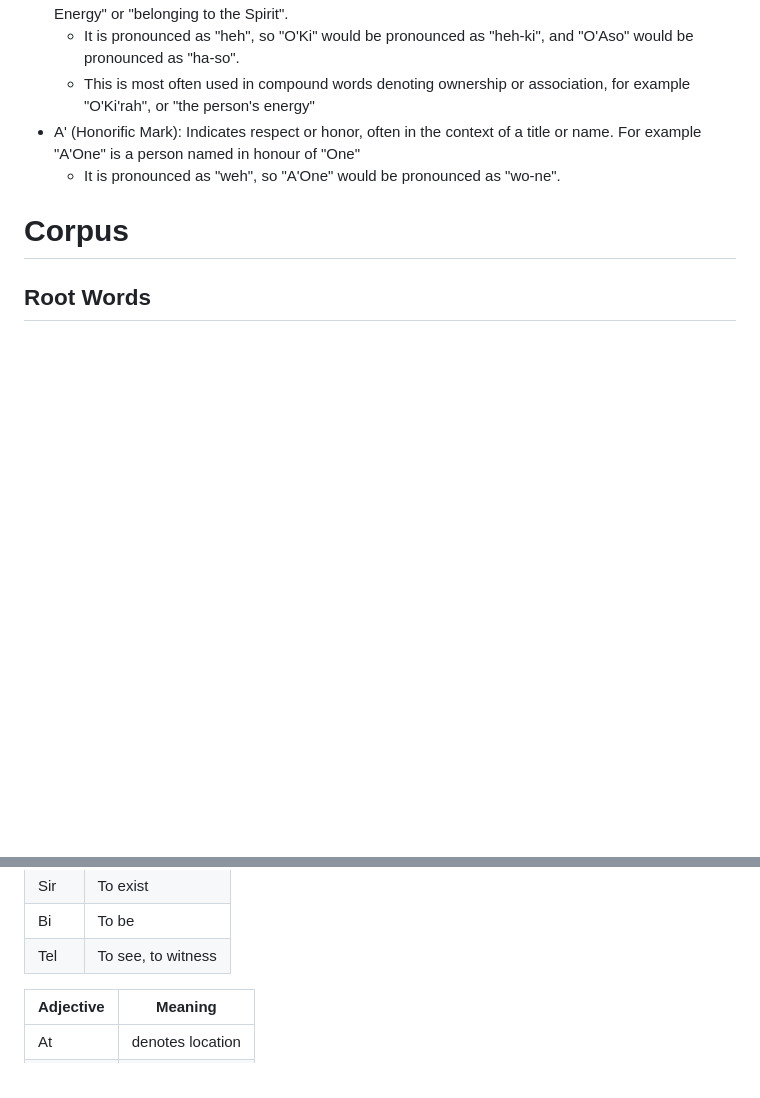
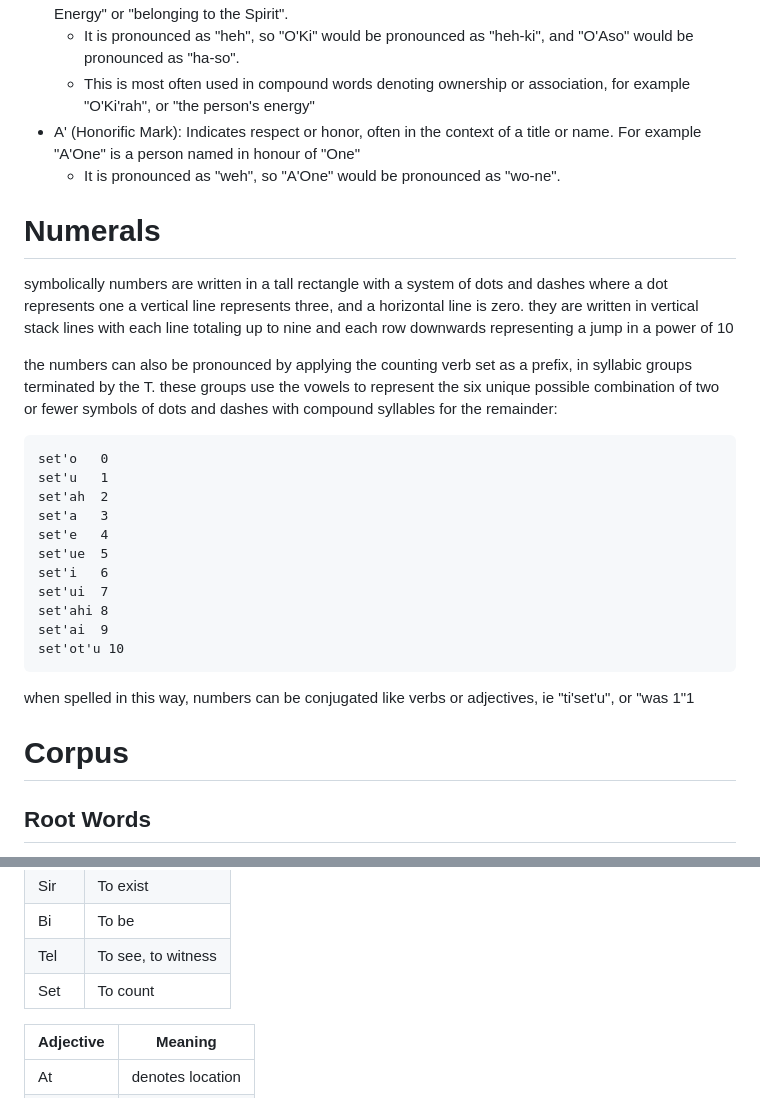
Before and after one commit to rscarson/glyphtool, a Markdown page: high_etrois_language_docs.md, 2 parts joined by grey strips. Rendered like a GitHub page; blank space fills up the shorter version.

Commit message:
add counting system

````diff
--- a/high_etrois_language_docs.md
+++ b/high_etrois_language_docs.md
@@ -34,6 +34,28 @@ There are also 3 special prefixes that can be added to words to change their mea
 - A' (Honorific Mark): Indicates respect or honor, often in the context of a title or name. For example "A'One" is a person named in honour of "One"
     - It is pronounced as "weh", so "A'One" would be pronounced as "wo-ne".
 
+# Numerals
+
+symbolically numbers are written in a tall rectangle with a system of dots and dashes where a dot represents one a vertical line represents three, and a horizontal line is zero. they are written in vertical stack lines with each line totaling up to nine and each row downwards representing a jump in a power of 10
+
+the numbers can also be pronounced by applying the counting verb set as a prefix, in syllabic groups terminated by the T. these groups use the vowels to represent the six unique possible combination of two or fewer symbols of dots and dashes with compound syllables for the remainder:
+
+```
+set'o   0
+set'u   1
+set'ah  2
+set'a   3
+set'e   4
+set'ue  5
+set'i   6
+set'ui  7
+set'ahi 8
+set'ai  9
+set'ot'u 10
+```
+
+when spelled in this way, numbers can be conjugated like verbs or adjectives, ie "ti'set'u", or "was 1"1
+
 # Corpus
 
 ## Root Words
@@ -69,6 +91,7 @@ Kar          | To possess
 Sir          | To exist
 Bi           | To be
 Tel          | To see, to witness
+Set          | To count
 
 Adjective | Meaning
 ----------|--------
````
